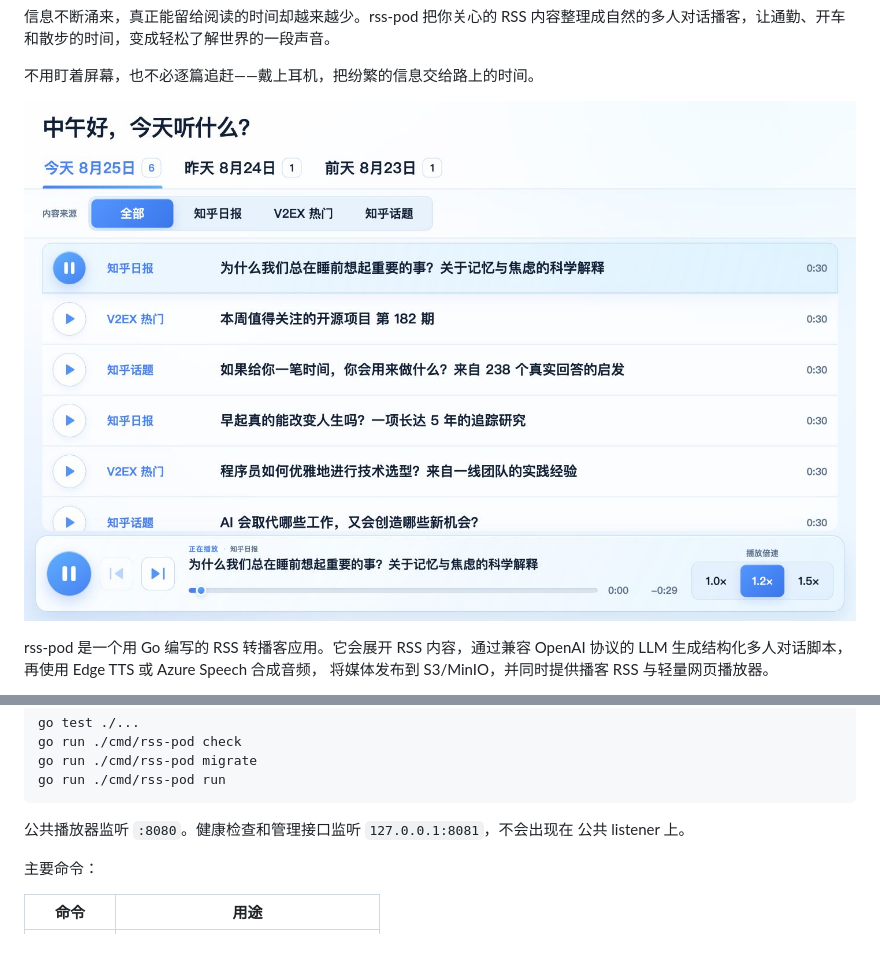
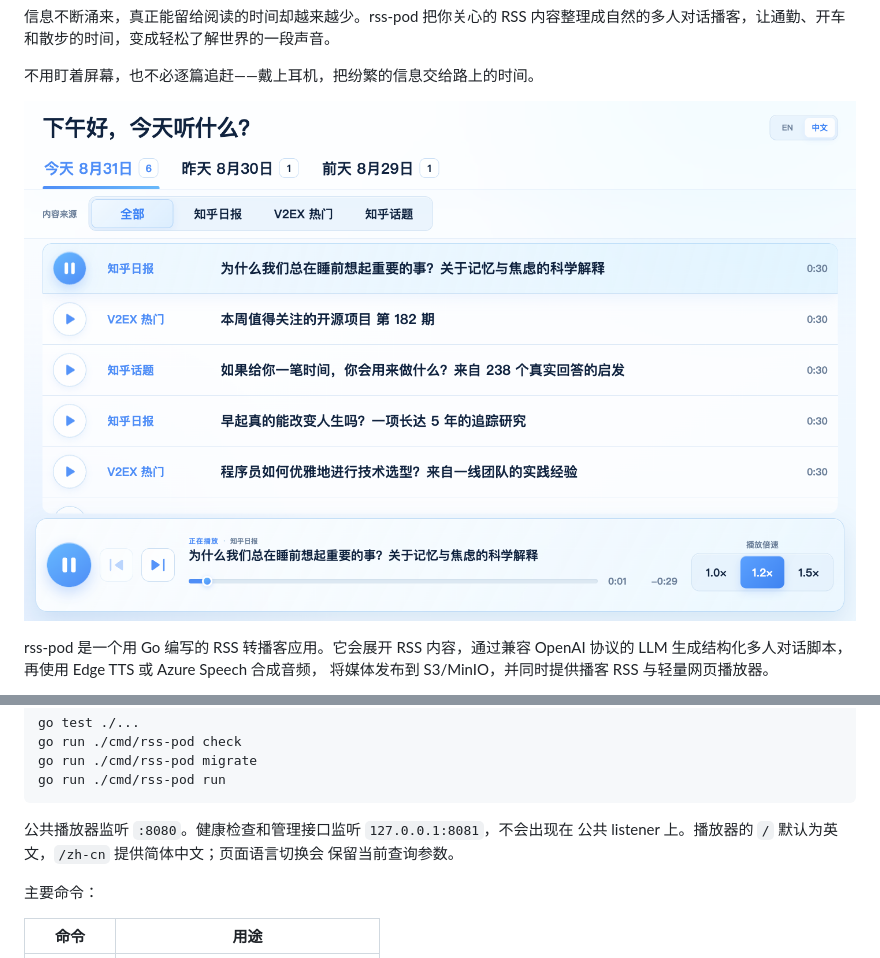
Before and after one commit to synrise25/rss-pod, a Markdown page: README.zh-CN.md, 2 parts joined by grey strips. Drawn GitHub-style; pictures changed too: docs/assets/player.png.

````diff
--- a/README.zh-CN.md
+++ b/README.zh-CN.md
@@ -103,7 +103,8 @@ go run ./cmd/rss-pod run
 ```
 
 公共播放器监听 `:8080`。健康检查和管理接口监听 `127.0.0.1:8081`，不会出现在
-公共 listener 上。
+公共 listener 上。播放器的 `/` 默认为英文，`/zh-cn` 提供简体中文；页面语言切换会
+保留当前查询参数。
 
 主要命令：
 
````
Also changed, not shown: README.md (+3 -2 lines), docs/assets/player-en.png (added), 5 other files.
